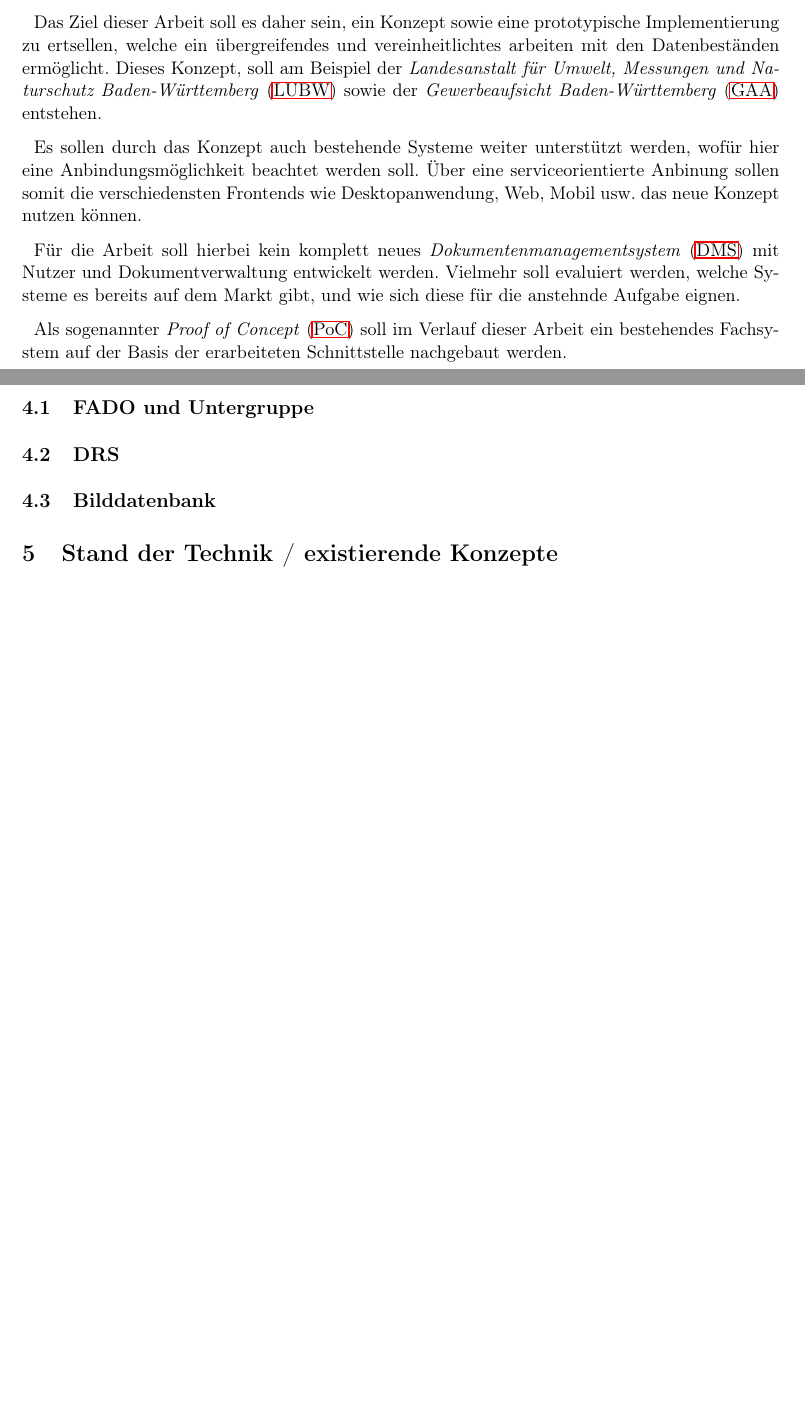
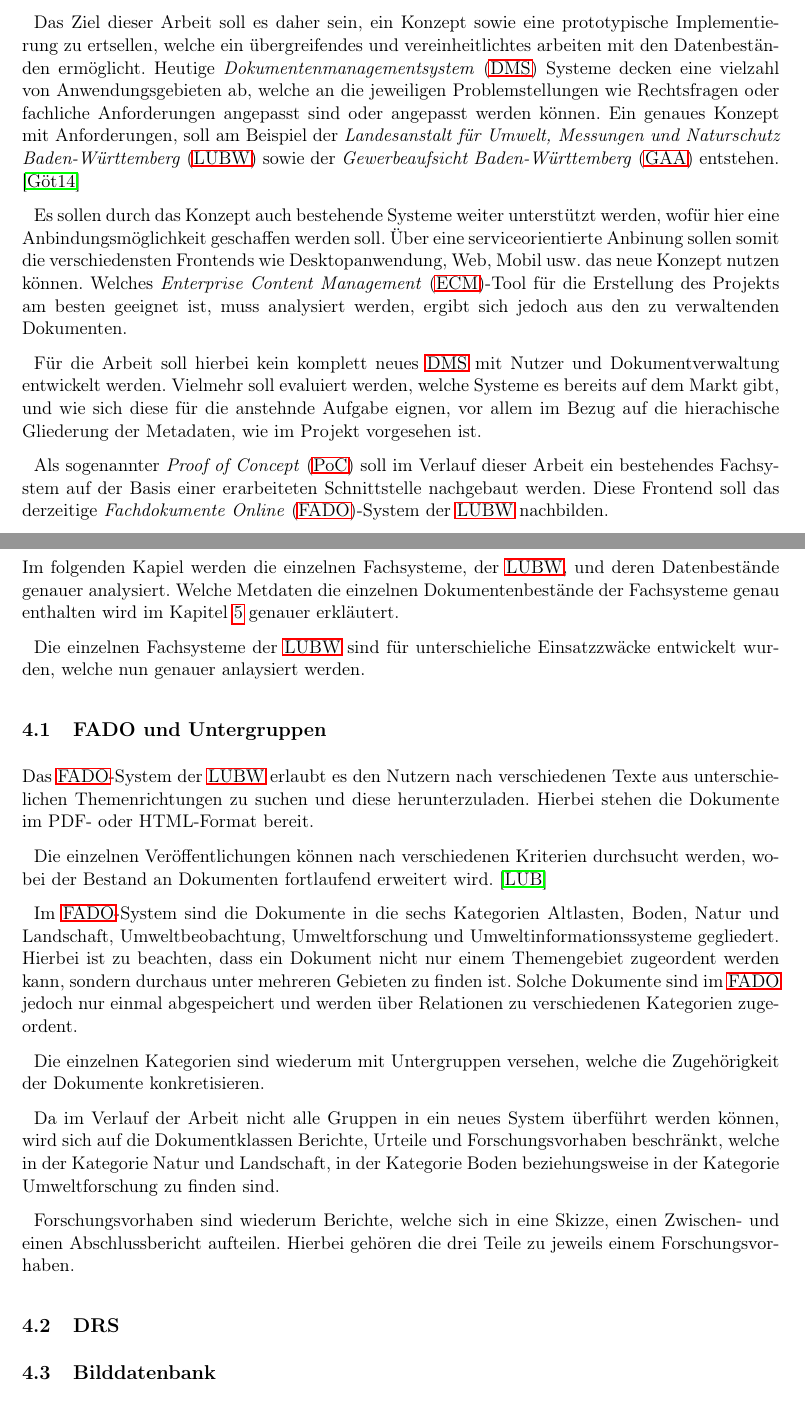
Before and after one commit to ajdf24/Bachelorarbeit, a LaTeX document (Bachelorarbeit.tex, which reads Analyse.tex, Einleitung.tex): two parts of pages 5 and 8 of 12 before the commit and two parts of pages 5 and 8 of 13 after it, joined at a grey line, cut so that both start at the same text, the shorter picture padded with empty space. Compiled offline with pdfLaTeX; the source files are stored in an older character set and shown here as Unicode.

Commit message:
Erste Version der FADO-Beschreibung. Überarbeitung der Einleitung/ des Lastenhefts mittels der neuen Quellen. Neue Quellen und Ankürzungen hinzugefügt.

```diff
--- /dev/null
+++ b/Analyse.tex
@@ -0,0 +1,20 @@
+\section{Analyse Datenbest\"ande} \label{Analyse Datenbestaende}
+Im folgenden Kapiel werden die einzelnen Fachsysteme, der \ac{LUBW}, und deren Datenbest\"ande genauer analysiert. Welche Metdaten die einzelnen Dokumentenbest\"ande der Fachsysteme genau enthalten wird im Kapitel \ref{Stand der Technik} genauer erkl\"autert.
+
+Die einzelnen Fachsysteme der \ac{LUBW} sind f\"ur unterschieliche Einsatzzw\"acke entwickelt wurden, welche nun genauer anlaysiert werden.
+\subsection{FADO und Untergruppen} \label{FADO}
+Das \ac{FADO}-System der \ac{LUBW} erlaubt es den Nutzern nach verschiedenen Texte aus unterschielichen Themenrichtungen zu suchen und diese herunterzuladen. Hierbei stehen die Dokumente im PDF- oder HTML-Format bereit.
+
+Die einzelnen Ver\"offentlichungen k\"onnen nach verschiedenen Kriterien durchsucht werden, wobei der Bestand an Dokumenten fortlaufend erweitert wird.
+\cite{LUBW_FADO}
+
+Im \ac{FADO}-System sind die Dokumente in die sechs Kategorien Altlasten, Boden, Natur und Landschaft, Umweltbeobachtung, Umweltforschung und Umweltinformationssysteme gegliedert. Hierbei ist zu beachten, dass ein Dokument nicht nur einem Themengebiet zugeordent werden kann, sondern durchaus unter mehreren Gebieten zu finden ist. Solche Dokumente sind im \ac{FADO} jedoch nur einmal abgespeichert und werden \"uber Relationen zu verschiedenen Kategorien zugeordent.
+
+Die einzelnen Kategorien sind wiederum mit Untergruppen versehen, welche die Zugeh\"origkeit der Dokumente konkretisieren.
+
+Da im Verlauf der Arbeit nicht alle Gruppen in ein neues System \"uberf\"uhrt werden k\"onnen, wird sich auf die Dokumentklassen Berichte, Urteile und Forschungsvorhaben beschr\"ankt, welche in der Kategorie Natur und Landschaft, in der Kategorie Boden beziehungsweise in der Kategorie Umweltforschung zu finden sind.
+
+Forschungsvorhaben sind wiederum Berichte, welche sich in eine Skizze, einen Zwischen- und einen Abschlussbericht aufteilen. Hierbei geh\"oren die drei Teile zu jeweils einem Forschungsvorhaben.
+
+\subsection{DRS} \label{DRS}
+\subsection{Bilddatenbank} \label{Bilddatenbank}
--- a/Bachelorarbeit.tex
+++ b/Bachelorarbeit.tex
@@ -185,8 +185,3 @@
 \include{Einleitung}
 \newpage
 \include{Anforderungen}
-\section{Analyse Datenbest\"ande}
-\subsection{FADO und Untergruppe}
-\subsection{DRS}
-\subsection{Bilddatenbank}
-\section{Stand der Technik / existierende Konzepte}
--- a/Einleitung.tex
+++ b/Einleitung.tex
@@ -1,10 +1,12 @@
 \section{Einleitung} \label{Einfuehrung}
 Beh\"orden und Firmen haben heute immer gr\"o\ss{}ere Datenbest\"ande zu verwalten, welche schon in elektronischen Systemen vorzufinden sind. Da diese Systeme historisch bedingt gewachsen sind, entstanden im laufe der Zeit immer mehr kleinere Insell\"osungen, welche ein \"ubergreifendes Verwalten und Nutzen von Daten erschwert oder gar ganz verhindert.
 
-Das Ziel dieser Arbeit soll es daher sein, ein Konzept sowie eine prototypische Implementierung zu ertsellen, welche ein \"ubergreifendes und vereinheitlichtes arbeiten mit den Datenbest\"anden erm\"oglicht. Dieses Konzept, soll am Beispiel der \ac{LUBW} sowie der \ac{GAA} entstehen.
+Das Ziel dieser Arbeit soll es daher sein, ein Konzept sowie eine prototypische Implementierung zu ertsellen, welche ein \"ubergreifendes und vereinheitlichtes arbeiten mit den Datenbest\"anden erm\"oglicht. Heutige \ac{DMS} Systeme decken eine vielzahl von Anwendungsgebieten ab, welche an die jeweiligen Problemstellungen wie Rechtsfragen oder fachliche Anforderungen angepasst sind oder angepasst werden k\"onnen.
+Ein genaues Konzept mit Anforderungen, soll am Beispiel der \ac{LUBW} sowie der \ac{GAA} entstehen.
+\cite{Dokumenten-Management}
 
-Es sollen durch das Konzept auch bestehende Systeme weiter unterst\"utzt werden, wof\"ur hier eine Anbindungsm\"oglichkeit beachtet werden soll. \"Uber eine serviceorientierte Anbinung sollen somit die verschiedensten Frontends wie Desktopanwendung, Web, Mobil usw. das neue Konzept nutzen k\"onnen.
+Es sollen durch das Konzept auch bestehende Systeme weiter unterst\"utzt werden, wof\"ur hier eine Anbindungsm\"oglichkeit geschaffen werden soll. \"Uber eine serviceorientierte Anbinung sollen somit die verschiedensten Frontends wie Desktopanwendung, Web, Mobil usw. das neue Konzept nutzen k\"onnen. Welches \ac{ECM}-Tool f\"ur die Erstellung des Projekts am besten geeignet ist, muss analysiert werden, ergibt sich jedoch aus den zu verwaltenden Dokumenten.
 
-F\"ur die Arbeit soll hierbei kein komplett neues \ac{DMS} mit Nutzer und Dokumentverwaltung entwickelt werden. Vielmehr soll evaluiert werden, welche Systeme es bereits auf dem Markt gibt, und wie sich diese f\"ur die anstehnde Aufgabe eignen.
+F\"ur die Arbeit soll hierbei kein komplett neues \ac{DMS} mit Nutzer und Dokumentverwaltung entwickelt werden. Vielmehr soll evaluiert werden, welche Systeme es bereits auf dem Markt gibt, und wie sich diese f\"ur die anstehnde Aufgabe eignen, vor allem im Bezug auf die hierachische Gliederung der Metadaten, wie im Projekt vorgesehen ist.
 
-Als sogenannter \ac{PoC} soll im Verlauf dieser Arbeit ein bestehendes Fachsystem auf der Basis der erarbeiteten Schnittstelle nachgebaut werden.
+Als sogenannter \ac{PoC} soll im Verlauf dieser Arbeit ein bestehendes Fachsystem auf der Basis einer erarbeiteten Schnittstelle nachgebaut werden. Diese Frontend soll das derzeitige \ac{FADO}-System der \ac{LUBW} nachbilden.
```
Also changed, not shown: Abkuerzungen.tex (+1 -0 lines), Anforderungen.tex (+15 -9 lines), Quellen.bib (+14 -0 lines), Bachelorarbeit.tex (3 more changed lines).
